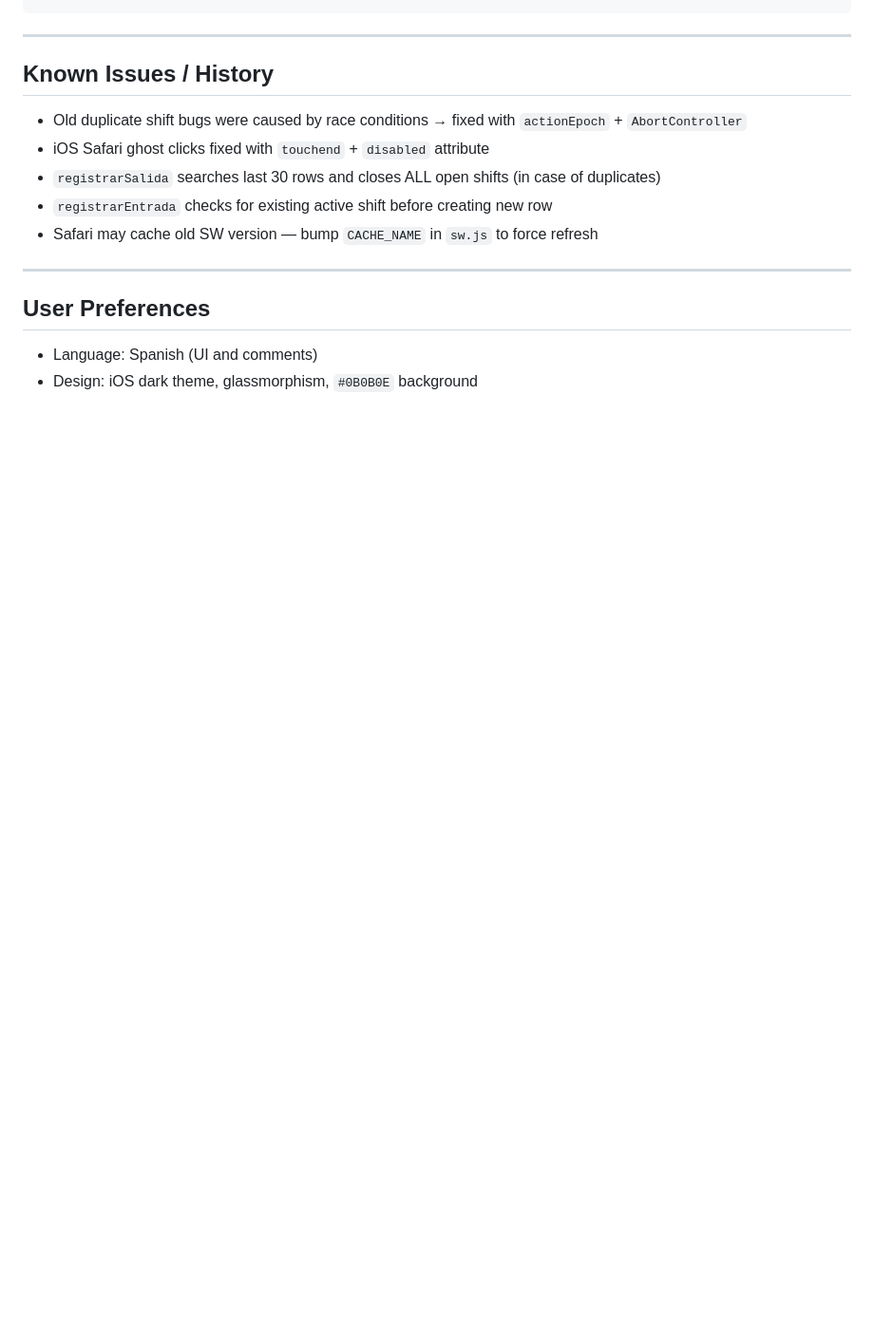
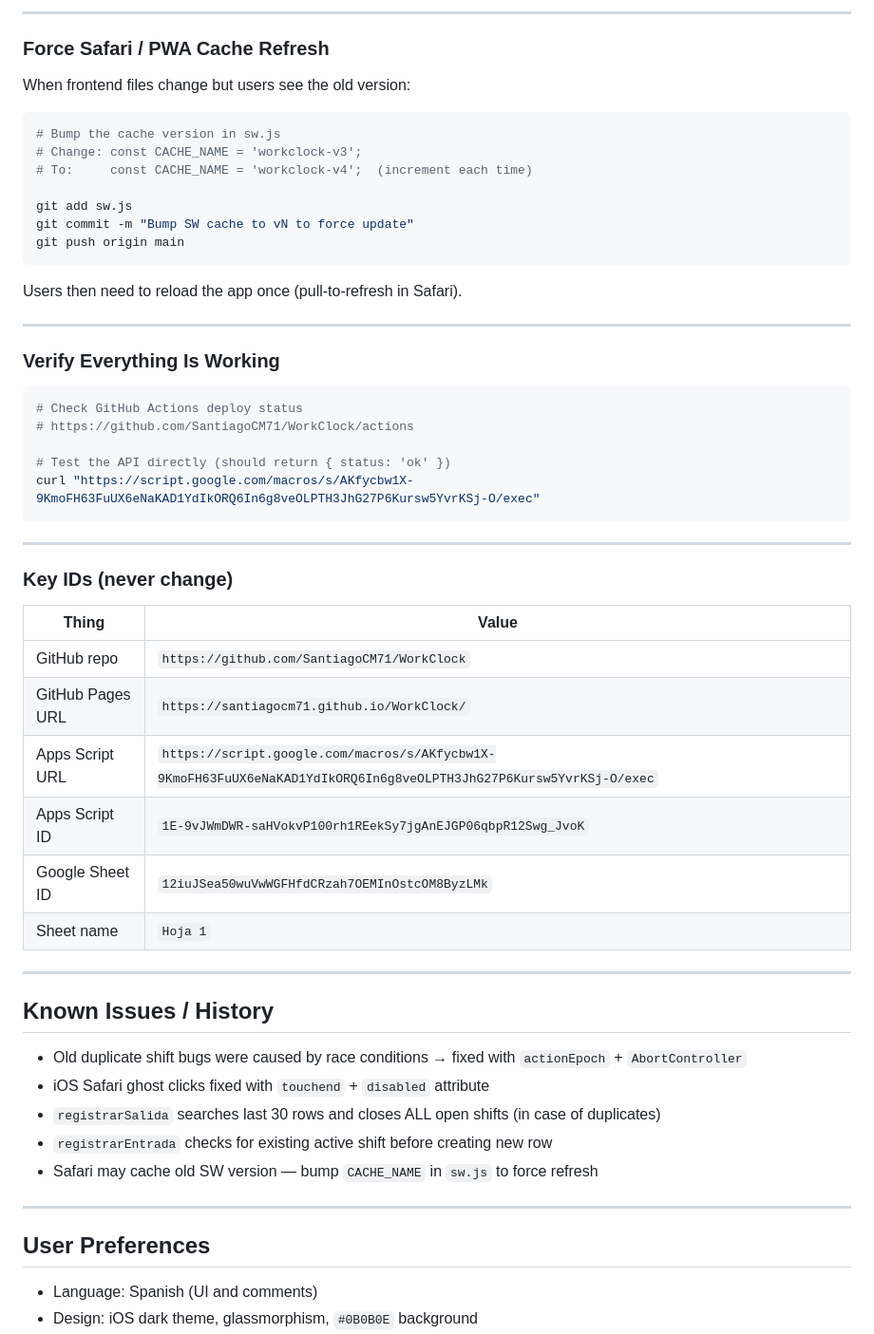
Before and after one commit to SantiagoCM71/WorkClock, a Markdown page: CONTEXT.md, the part around one of its changes. Shown at 95% size. Rendered like a GitHub page; blank space fills up the shorter version.

````diff
--- a/CONTEXT.md
+++ b/CONTEXT.md
@@ -192,3 +263,45 @@ npx clasp push --force
+---
+
+### Force Safari / PWA Cache Refresh
+
+When frontend files change but users see the old version:
+
+```bash
+# Bump the cache version in sw.js
+# Change: const CACHE_NAME = 'workclock-v3';
+# To:     const CACHE_NAME = 'workclock-v4';  (increment each time)
+
+git add sw.js
+git commit -m "Bump SW cache to vN to force update"
+git push origin main
+```
+
+Users then need to reload the app once (pull-to-refresh in Safari).
+
+---
+
+### Verify Everything Is Working
+
+```bash
+# Check GitHub Actions deploy status
+# https://github.com/SantiagoCM71/WorkClock/actions
+
+# Test the API directly (should return { status: 'ok' })
+curl "https://script.google.com/macros/s/AKfycbw1X-9KmoFH63FuUX6eNaKAD1YdIkORQ6In6g8veOLPTH3JhG27P6Kursw5YvrKSj-O/exec"
+```
+
+---
+
+### Key IDs (never change)
+
+| Thing | Value |
+|-------|-------|
+| GitHub repo | `https://github.com/SantiagoCM71/WorkClock` |
+| GitHub Pages URL | `https://santiagocm71.github.io/WorkClock/` |
+| Apps Script URL | `https://script.google.com/macros/s/AKfycbw1X-9KmoFH63FuUX6eNaKAD1YdIkORQ6In6g8veOLPTH3JhG27P6Kursw5YvrKSj-O/exec` |
+| Apps Script ID | `1E-9vJWmDWR-saHVokvP100rh1REekSy7jgAnEJGP06qbpR12Swg_JvoK` |
+| Google Sheet ID | `12iuJSea50wuVwWGFHfdCRzah7OEMInOstcOM8ByzLMk` |
+| Sheet name | `Hoja 1` |
 
 ---
 
````
Also changed, not shown: other parts of CONTEXT.md (+78 -7 lines).
